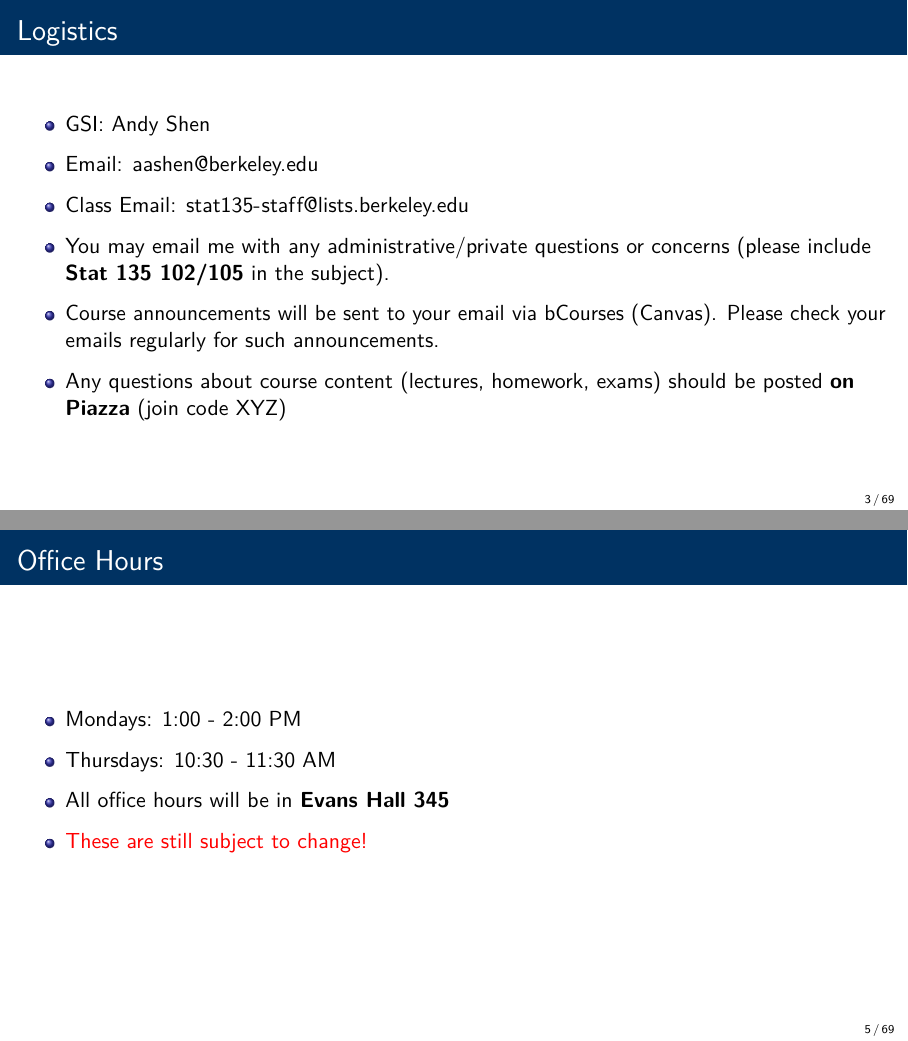
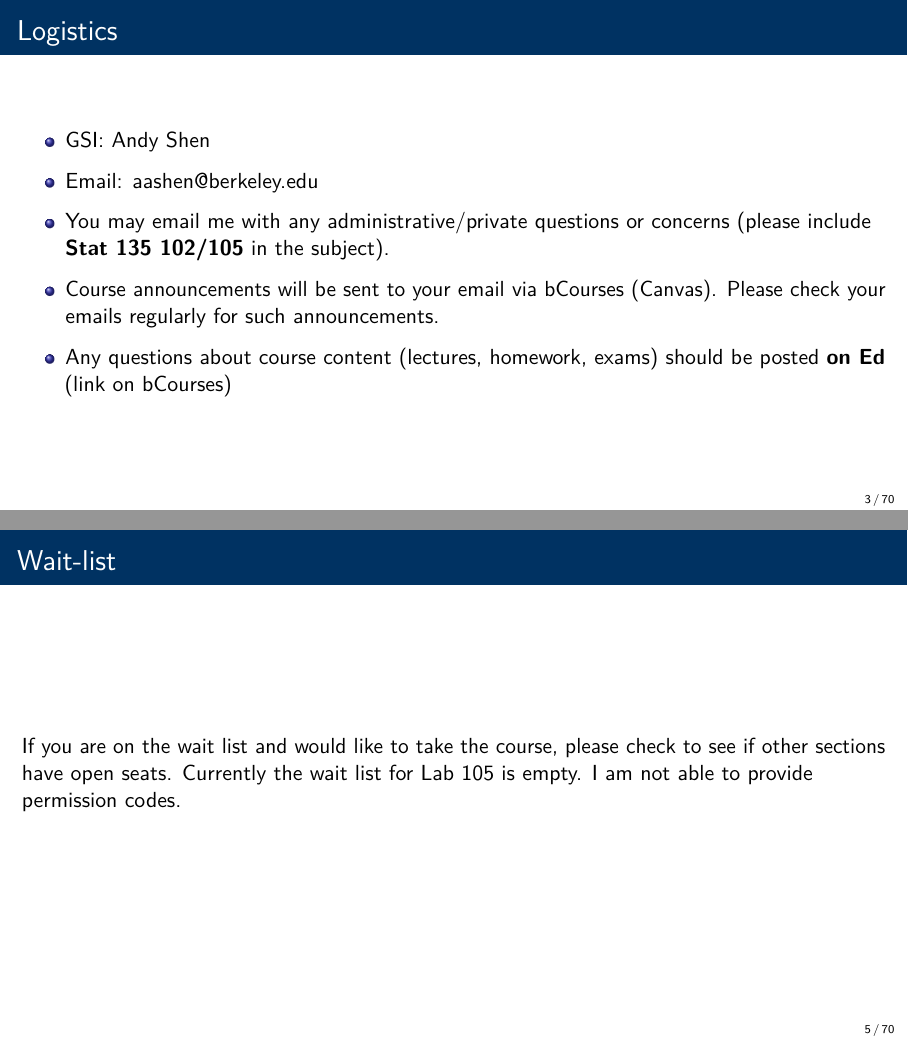
Before and after one commit to aashen12/stat-135-f22, an R Markdown document (week1/week1.Rmd): pages 3 and 5 of 69 before the commit and pages 3 and 5 of 70 after it, joined at a grey line. The pictures show the output file week1/week1.pdf that the author committed with the source.

Commit message:
waitlist

```diff
--- a/week1/week1.Rmd
+++ b/week1/week1.Rmd
@@ -38,13 +38,11 @@ knitr::opts_chunk$set(echo = TRUE,
 
 - Email: [aashen\@berkeley.edu](mailto:aashen@berkeley.edu){.email}
 
-- Class Email: [stat135-staff\@lists.berkeley.edu](mailto:stat135-staff@lists.berkeley.edu){.email}
-
 -   You may email me with any administrative/private questions or concerns (please include **Stat 135 102/105** in the subject).
 
 -   Course announcements will be sent to your email via bCourses (Canvas). Please check your emails regularly for such announcements.
 
--   Any questions about course content (lectures, homework, exams) should be posted **on Piazza** (join code XYZ)
+-   Any questions about course content (lectures, homework, exams) should be posted **on Ed** (link on bCourses)
 
 ## Lab Sections
 
@@ -54,14 +52,18 @@ knitr::opts_chunk$set(echo = TRUE,
 
 To get credit for in-class quizzes, you must attend the section you are registered for.
 
+## Wait-list
+
+If you are on the wait list and would like to take the course, please check to see if other sections have open seats. Currently the wait list for Lab 105 is empty. I am not able to provide permission codes.
+
 
 ## Office Hours
 
--   Mondays: 1:00 - 2:00 PM
+-   Monday, Friday: 1:00 - 2:00 PM
 
--   Thursdays: 10:30 - 11:30 AM
+-   Office hours location TBD (but somewhere in Evans 4th floor)
 
--   All office hours will be in **Evans Hall 345**
+- Start next Monday
 
 - \textcolor{red}{These are still subject to change!}
 
```
Also changed, not shown: week1/week1.pdf.
